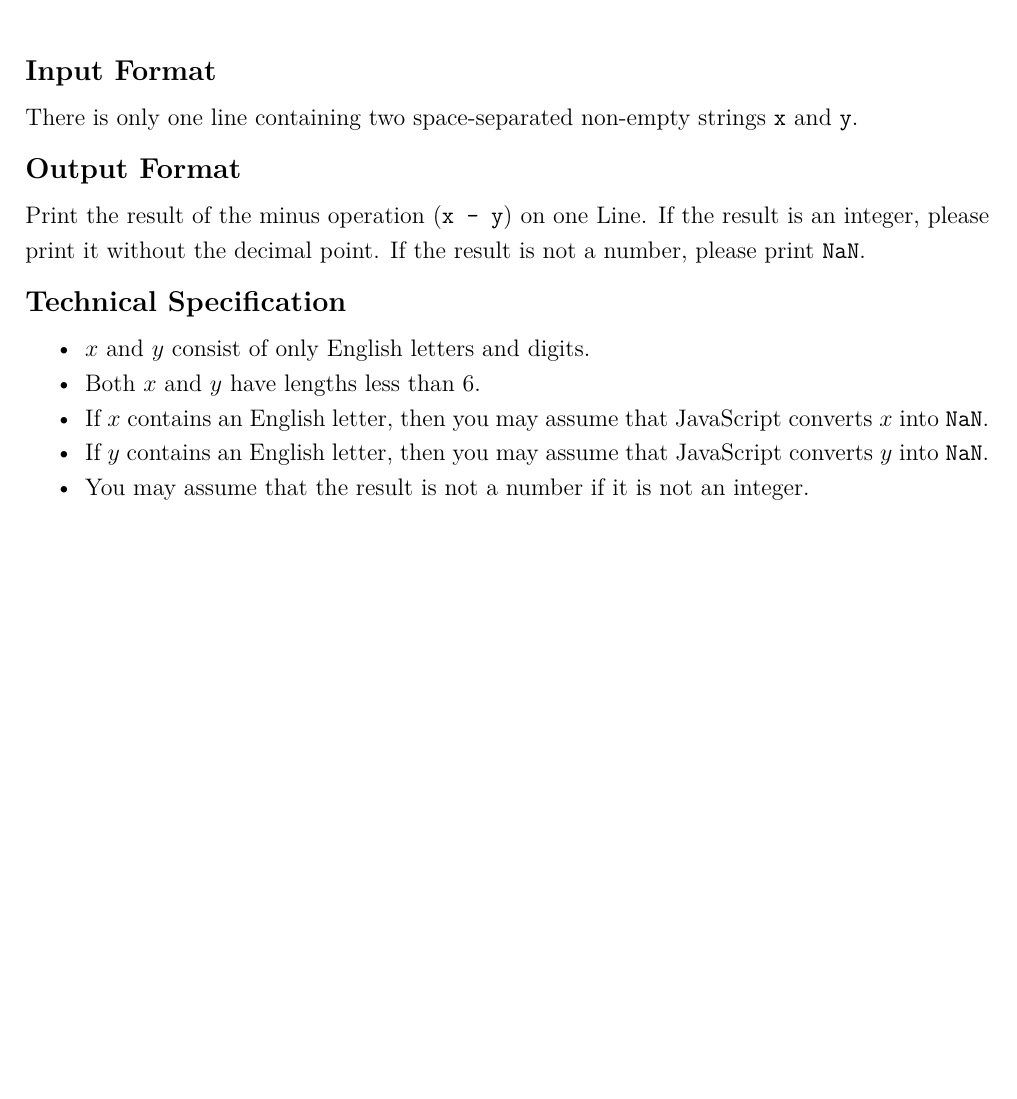
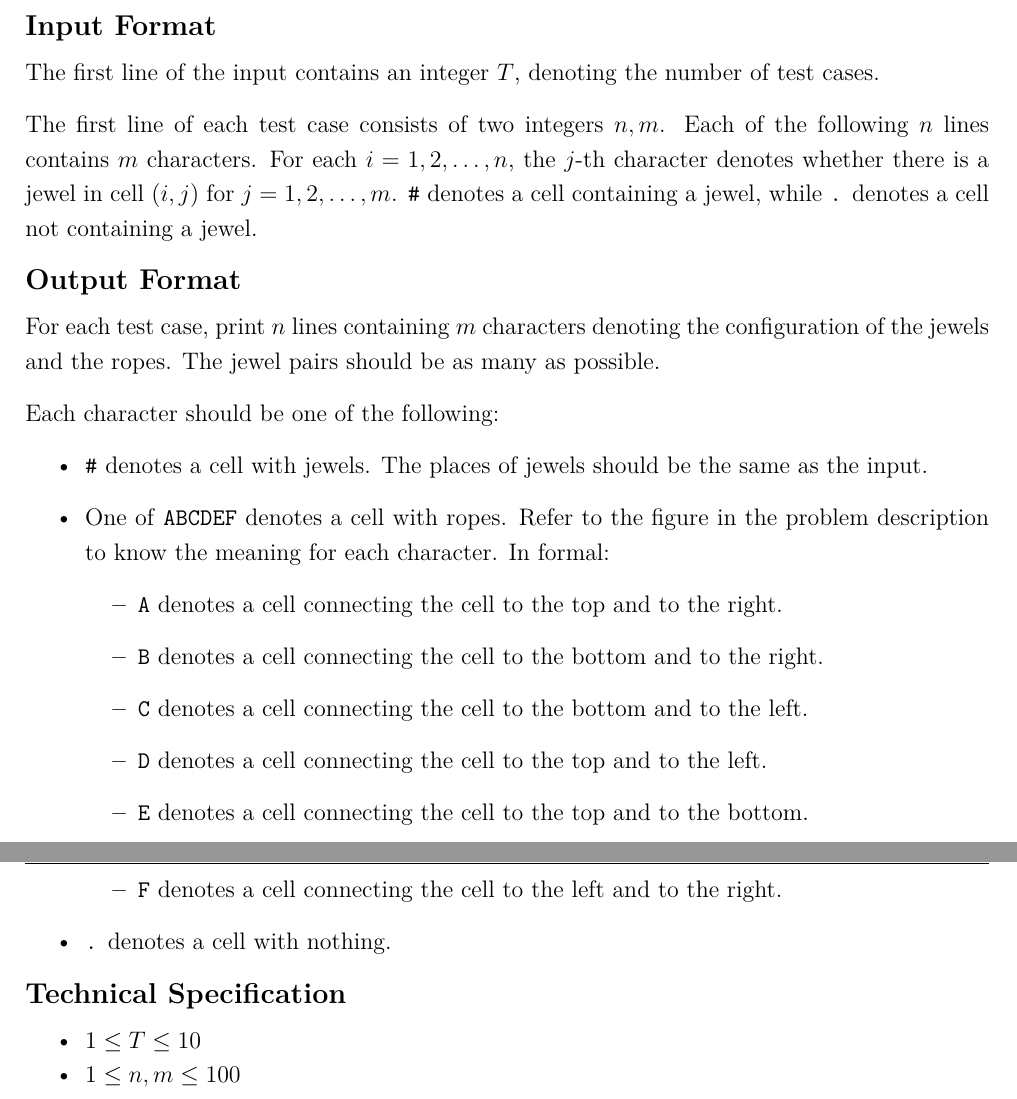
Before and after one commit to NYCU-PCCA/Winter-Camp-Contest-2023, a LaTeX document (tex/main.tex, which reads tex/J/input.tex, tex/J/output.tex, tex/J/spec.tex): part of page 19 of 27 before the commit and two parts of pages 20 and 21 of 29 after it, the two joined at a grey line, cut so that both start at the same text, the shorter picture padded with empty space. Compiled offline with XeLaTeX.

Commit message:
J statement

```diff
--- a/tex/J/input.tex
+++ b/tex/J/input.tex
@@ -1,2 +1,5 @@
-There is only one line containing two space-separated non-empty strings
-\verb+x+ and \verb+y+.
+The first line of the input contains an integer $T$, denoting the number of test cases.
+
+The first line of each test case consists of two integers $n,m$.
+Each of the following $n$ lines contains $m$ characters.
+For each $i = 1,2,\ldots,n$, the $j$-th character denotes whether there is a jewel in cell $(i,j)$ for $j = 1,2,\ldots,m$. \texttt{\#} denotes a cell containing a jewel, while \texttt{.} denotes a cell not containing a jewel.
--- a/tex/J/output.tex
+++ b/tex/J/output.tex
@@ -1,3 +1,17 @@
-Print the result of the minus operation (\verb|x - y|) on one Line.
-If the result is an integer, please print it without the decimal point.
-If the result is not a number, please print \verb+NaN+.
+For each test case, print $n$ lines containing $m$ characters denoting the configuration of the jewels and the ropes.
+The jewel pairs should be as many as possible.
+
+Each character should be one of the following:
+\begin{itemize}
+\item \texttt{\#} denotes a cell with jewels. The places of jewels should be the same as the input.
+\item One of \texttt{ABCDEF} denotes a cell with ropes. Refer to the figure in the problem description to know the meaning for each character. In formal:
+\begin{itemize}
+    \item \texttt{A} denotes a cell connecting the cell to the top and to the right.
+    \item \texttt{B} denotes a cell connecting the cell to the bottom and to the right.
+    \item \texttt{C} denotes a cell connecting the cell to the bottom and to the left.
+    \item \texttt{D} denotes a cell connecting the cell to the top and to the left.
+    \item \texttt{E} denotes a cell connecting the cell to the top and to the bottom.
+    \item \texttt{F} denotes a cell connecting the cell to the left and to the right.
+\end{itemize}
+\item \texttt{.} denotes a cell with nothing.
+\end{itemize}
--- a/tex/J/spec.tex
+++ b/tex/J/spec.tex
@@ -1,10 +1,5 @@
 \begin{itemize}
 \tightlist
-\item $x$ and $y$ consist of only English letters and digits.
-\item Both $x$ and $y$ have lengths less than 6.
-\item If $x$ contains an English letter, then you may assume that
-JavaScript converts $x$ into \verb+NaN+.
-\item If $y$ contains an English letter, then you may assume that
-JavaScript converts $y$ into \verb+NaN+.
-\item You may assume that the result is not a number if it is not an integer.
+\item $1 \leq T \leq 10$
+\item $1 \leq n,m \leq 100$
 \end{itemize}
--- a/tex/J/statement.tex
+++ b/tex/J/statement.tex
@@ -20,4 +9 @@ For example, \verb|"a" + "2"| is \verb+NaN+.
 
-Given two strings \verb+x+ and \verb+y+,
-please write a program to compute the result
-of \verb|x - y| in JavaScript.
```
Also changed, not shown: tex/D/input.tex (+1 -1 lines), tex/image/jewel1.png (added), tex/image/jewel2.png (added), tex/J/statement.tex (42 more changed lines).
